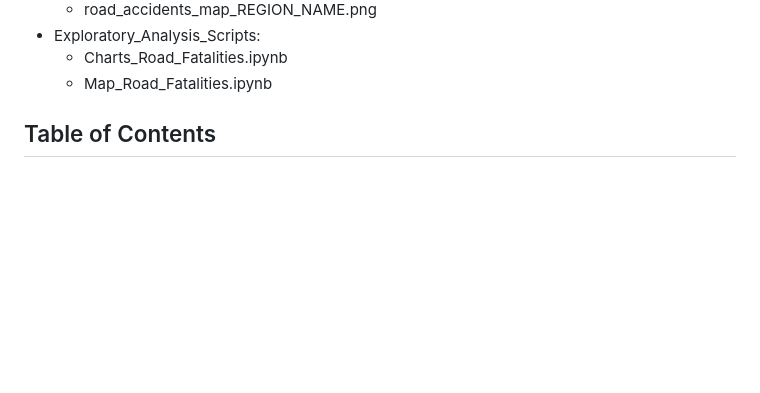
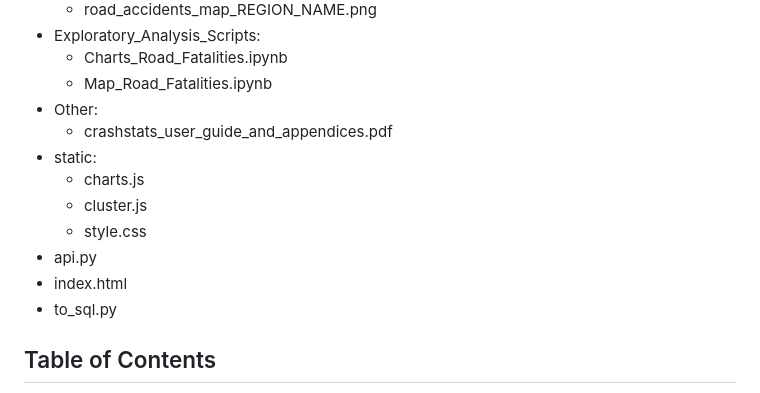
Before and after one commit to EricTran99/group-project-3, a Markdown page: README.md, the part around the change printed below. Rendered like a GitHub page; blank space fills up the shorter version.

```diff
--- a/README.md
+++ b/README.md
@@ -47,6 +47,15 @@ In this scenario, our team has built an interactive web application, displaying
 - Exploratory_Analysis_Scripts:
   - Charts_Road_Fatalities.ipynb
   - Map_Road_Fatalities.ipynb
+- Other:
+  - crashstats_user_guide_and_appendices.pdf
+- static:
+  - charts.js
+  - cluster.js
+  - style.css
+- api.py
+- index.html
+- to_sql.py
 
 
 ## Table of Contents
```
Also changed, not shown: other parts of README.md (+19 -18 lines).
